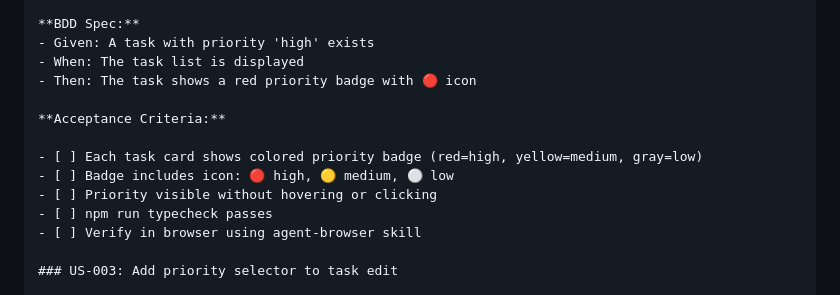
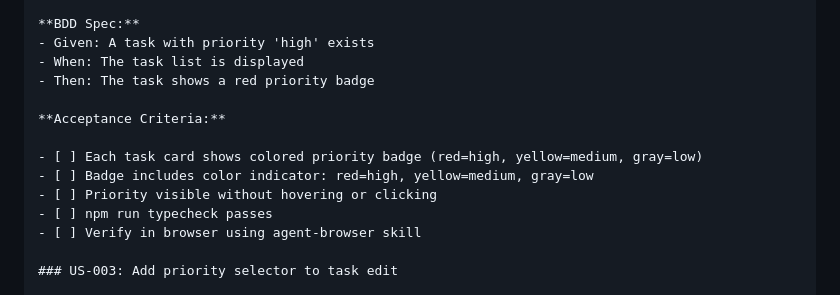
Before and after one commit to carlos-rodrigo/agents-md, a Markdown page: skills/prd/SKILL.md, the part around the change. Rendered like a GitHub page.

```diff
--- a/skills/prd/SKILL.md
+++ b/skills/prd/SKILL.md
@@ -200,12 +200,12 @@ Add priority levels to tasks so users can focus on what matters most. Tasks can
 **BDD Spec:**
 - Given: A task with priority 'high' exists
 - When: The task list is displayed
-- Then: The task shows a red priority badge with 🔴 icon
+- Then: The task shows a red priority badge
 
 **Acceptance Criteria:**
 
 - [ ] Each task card shows colored priority badge (red=high, yellow=medium, gray=low)
-- [ ] Badge includes icon: 🔴 high, 🟡 medium, ⚪ low
+- [ ] Badge includes color indicator: red=high, yellow=medium, gray=low
 - [ ] Priority visible without hovering or clicking
 - [ ] npm run typecheck passes
 - [ ] Verify in browser using agent-browser skill
```
Also changed, not shown: AGENTS.md (+3 -3 lines), skills/loop/SKILL.md (+79 -4 lines).
